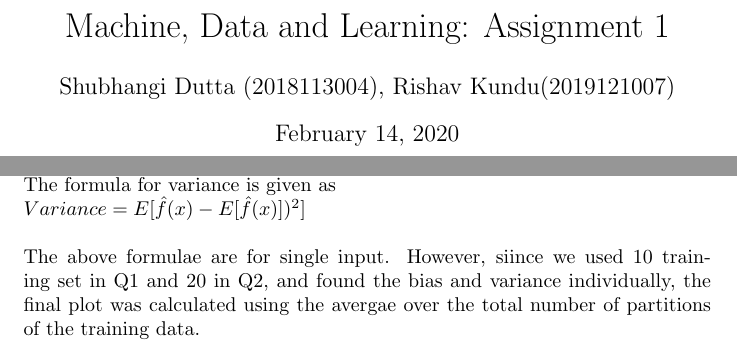
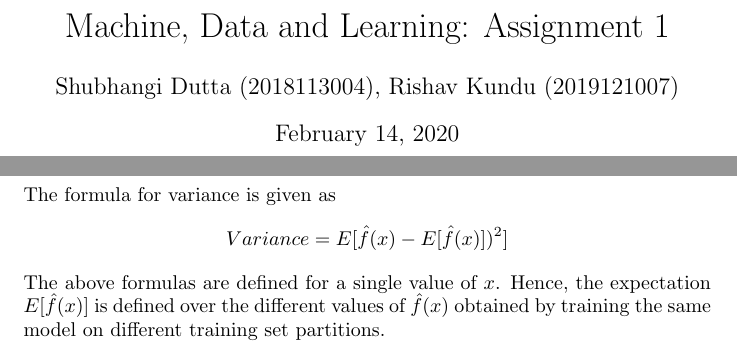
Before and after one commit to multipauls/MDLAssgn1, a LaTeX document (report.tex): two parts of pages 1 and 2 of 10, joined at a grey line, cut so that both start at the same text. Compiled offline with pdfLaTeX.

Commit message:
update notebooks, report

```diff
--- a/report.tex
+++ b/report.tex
@@ -16,10 +18,9 @@
 \newline
 The formula for variance is given as
-\newline
-$Variance=E[\hat{f}(x)-E[\hat{f}(x)])^2]$
-\newline \newline
-The above formulae are for single input. However, siince we used 10 training set in Q1 and 20 in Q2, and found the bias and variance individually, the final plot was calculated using the avergae over the total number of partitions of the training data.
-
+$$
+Variance=E[\hat{f}(x)-E[\hat{f}(x)])^2]
+$$
+The above formulas are defined for a single value of $x$. Hence, the expectation $E[\hat{f}(x)]$ is defined over the different values of $\hat{f}(x)$ obtained by training the same model on different training set partitions.
 \section{Q1}
 \subsection{Bias and Variance table for Polynomial Fit}
 
```
Also changed, not shown: report.pdf, report.tex (8 more changed lines), 2 other files.
